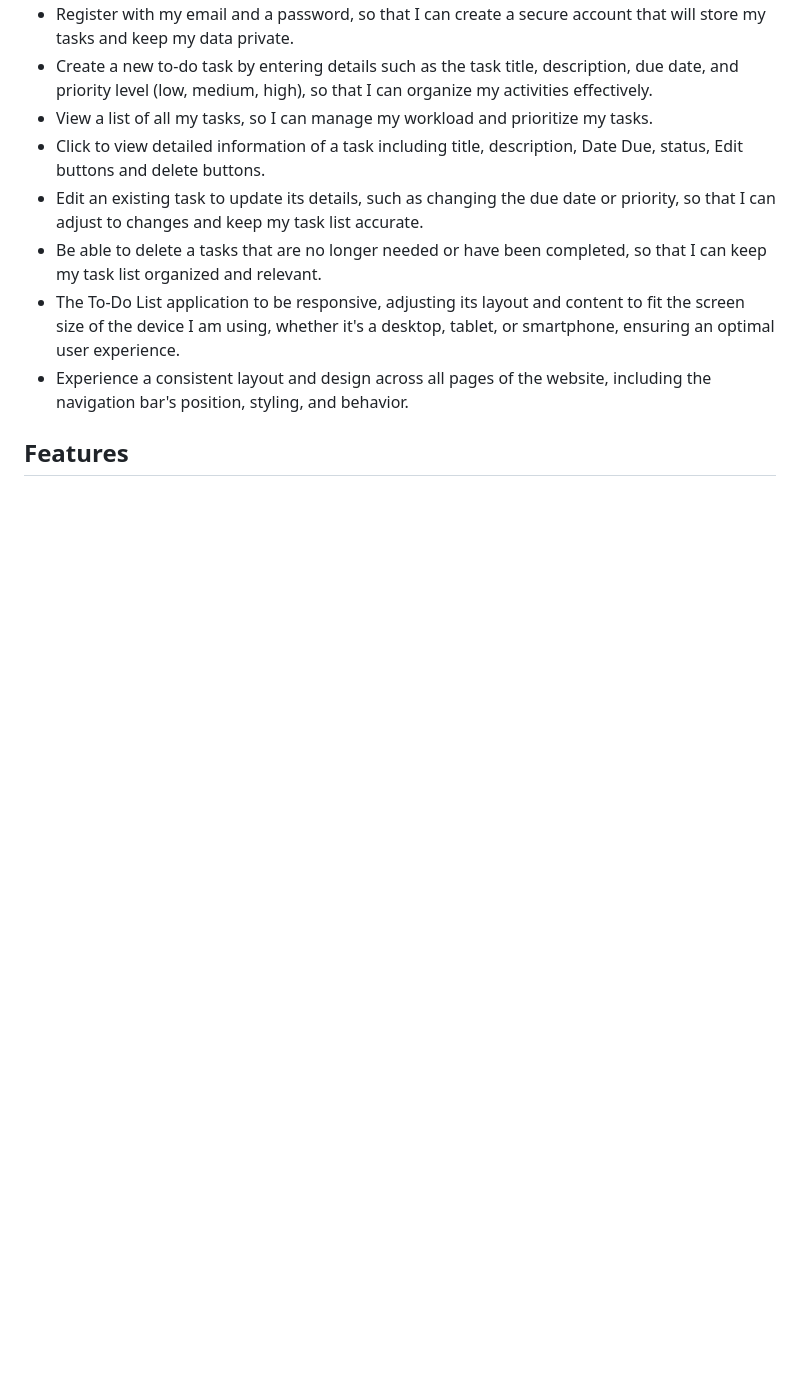
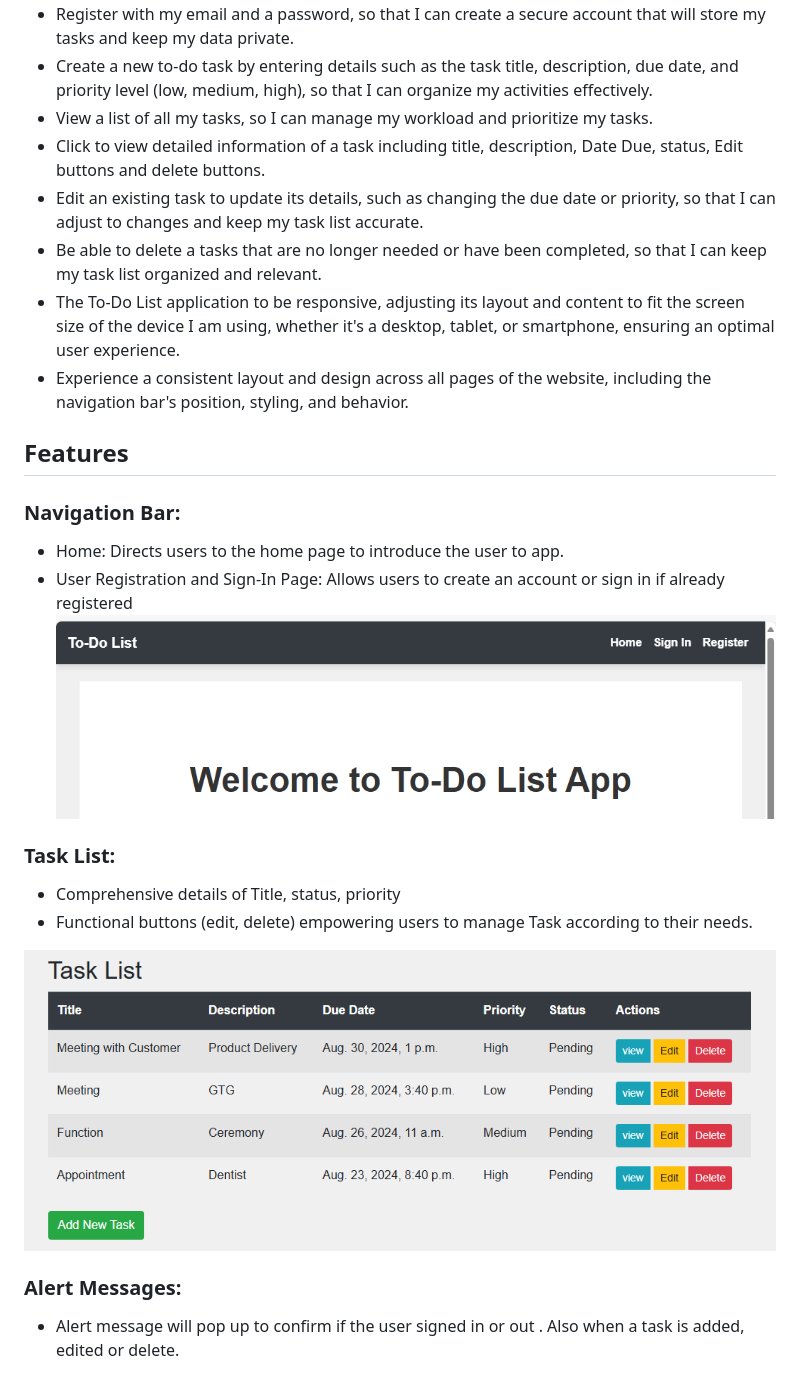
Before and after one commit to Mah-N/to-do-organizer, a Markdown page: README.md, the part around one of its changes. GitHub-like rendering; blank space fills up the shorter version.

Commit message:
Update features section in README.md

```diff
--- a/README.md
+++ b/README.md
@@ -32,3 +32,18 @@ As a user, I want to:
 * Experience a consistent layout and design across all pages of the website, including the navigation bar's position, styling, and behavior.
 
 ## Features
+### Navigation Bar:
+* Home: Directs users to the home page to introduce the user to app.
+* User Registration and Sign-In Page: Allows users to create an account or sign in if already registered
+![Nav Bar](documentations/Nav_bar.png)
+
+### Task List:
+
+* Comprehensive details of Title, status, priority
+* Functional buttons (edit, delete) empowering users to manage Task according to their needs.
+
+![Task List](documentations/Task_list.png)
+
+### Alert Messages:
+* Alert message will pop up to confirm if the user signed in or out . Also when a task is added, edited or delete.
+
```
Also changed, not shown: other parts of README.md (+14 -0 lines).
